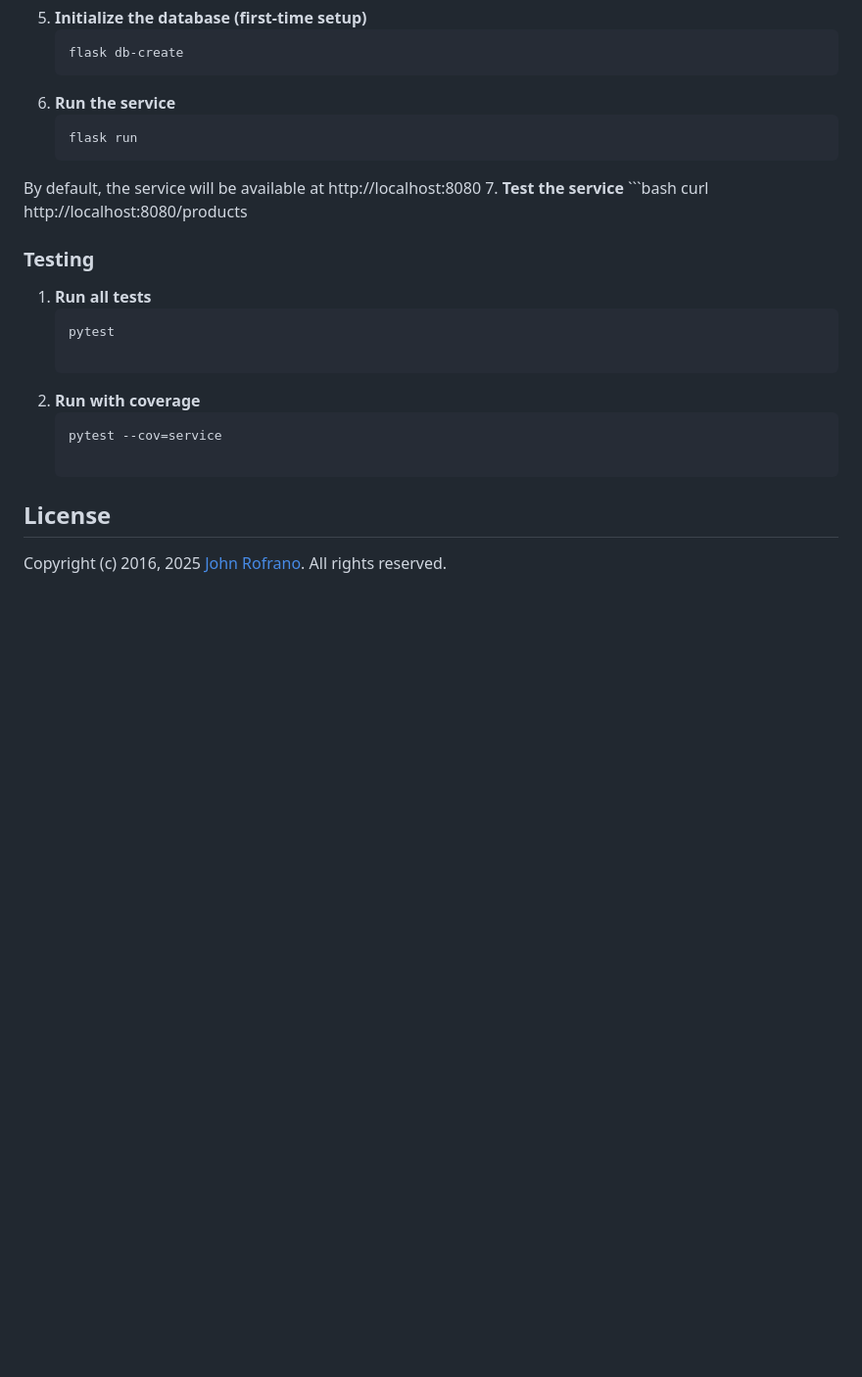
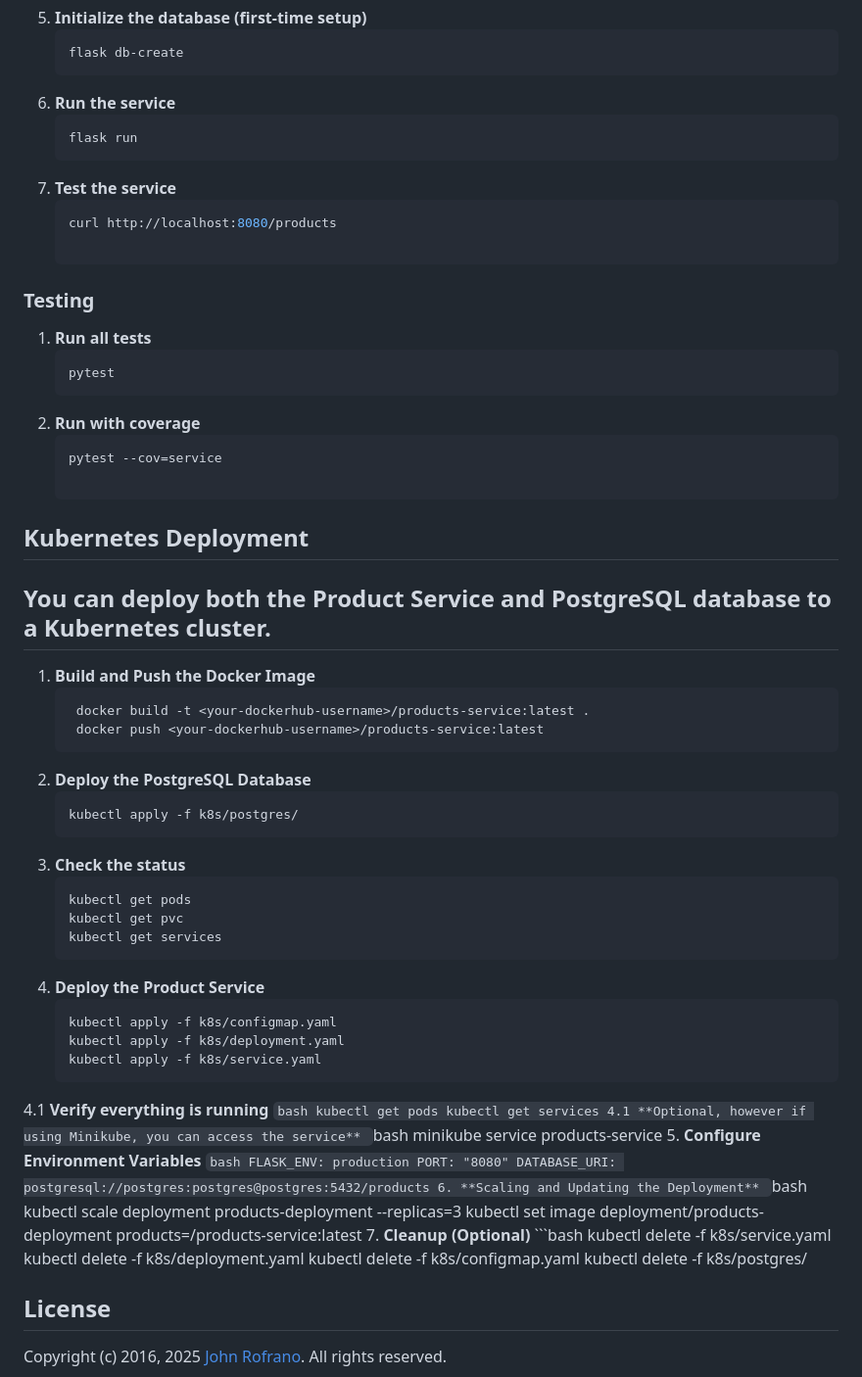
Before and after one commit to CSCI-GA-2820-FA25-003/products, a Markdown page: README.md, the part around one of its changes. Shown at 98% size. Rendered like a GitHub page; blank space fills up the shorter version.

Commit message:
Readme Updated
Readme now includes k8 requirements

````diff
--- a/README.md
+++ b/README.md
@@ -72,7 +83,6 @@ tests/                     - test cases package
 6. **Run the service**
    ```bash
    flask run
-By default, the service will be available at http://localhost:8080
 7. **Test the service**
     ```bash
     curl http://localhost:8080/products
@@ -81,10 +91,54 @@ By default, the service will be available at http://localhost:8080
 1. **Run all tests**
    ```bash
    pytest
-
 2. **Run with coverage**
    ```bash
    pytest --cov=service
+
+## Kubernetes Deployment
+
+You can deploy both the **Product Service** and **PostgreSQL database** to a Kubernetes cluster.
+---
+
+1. **Build and Push the Docker Image**
+   ```bash
+    docker build -t <your-dockerhub-username>/products-service:latest .
+    docker push <your-dockerhub-username>/products-service:latest
+2. **Deploy the PostgreSQL Database**
+    ```bash
+    kubectl apply -f k8s/postgres/
+3. **Check the status**
+    ```bash
+    kubectl get pods
+    kubectl get pvc
+    kubectl get services
+4. **Deploy the Product Service**
+    ```bash
+    kubectl apply -f k8s/configmap.yaml
+    kubectl apply -f k8s/deployment.yaml
+    kubectl apply -f k8s/service.yaml
+4.1 **Verify everything is running**
+    ```bash
+    kubectl get pods
+    kubectl get services
+4.1 **Optional, however if using Minikube, you can access the service**
+    ```bash
+    minikube service products-service
+5. **Configure Environment Variables**
+    ```bash
+    FLASK_ENV: production
+    PORT: "8080"
+    DATABASE_URI: postgresql://postgres:postgres@postgres:5432/products
+6. **Scaling and Updating the Deployment**
+    ```bash
+    kubectl scale deployment products-deployment --replicas=3
+    kubectl set image deployment/products-deployment products=<your-dockerhub-username>/products-service:latest
+7. **Cleanup (Optional)**
+    ```bash
+    kubectl delete -f k8s/service.yaml
+    kubectl delete -f k8s/deployment.yaml
+    kubectl delete -f k8s/configmap.yaml
+    kubectl delete -f k8s/postgres/
 
 ## License
 
````
Also changed, not shown: other parts of README.md (+13 -2 lines).
